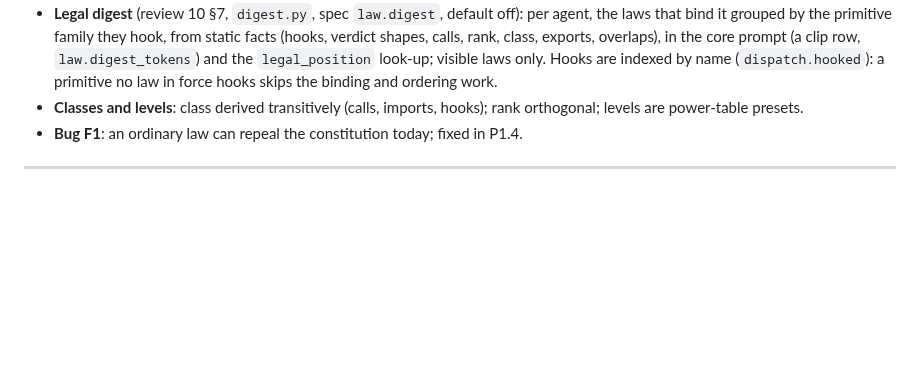
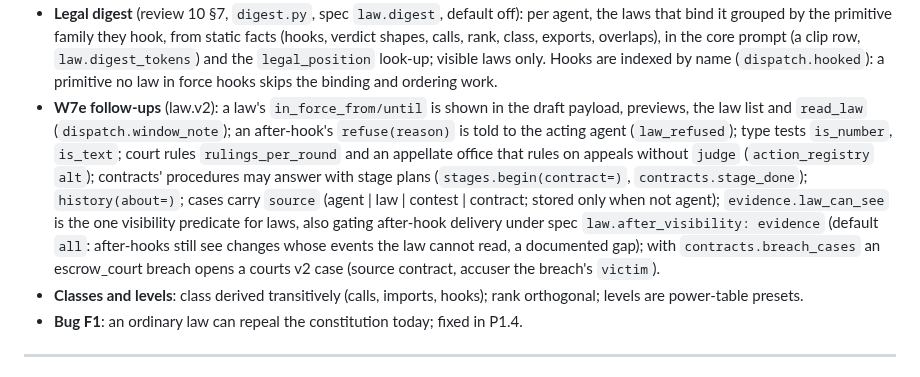
Before and after one commit to zachmacsmith/charter, a Markdown page: docs/ARCHITECTURE.md, the part around the change. GitHub-like rendering; blank space fills up the shorter version.

Commit message:
docs: W7e follow-ups in ARCHITECTURE §6

```diff
--- a/docs/ARCHITECTURE.md
+++ b/docs/ARCHITECTURE.md
@@ -457,6 +457,14 @@ Review 09 is the normative design. Summary of the target:
   primitive family they hook, from static facts (hooks, verdict shapes, calls, rank, class, exports, overlaps), in the core prompt
   (a clip row, `law.digest_tokens`) and the `legal_position` look-up; visible laws only. Hooks are indexed by name
   (`dispatch.hooked`): a primitive no law in force hooks skips the binding and ordering work.
+- **W7e follow-ups** (law.v2): a law's `in_force_from/until` is shown in the draft payload, previews, the law list and `read_law`
+  (`dispatch.window_note`); an after-hook's `refuse(reason)` is told to the acting agent (`law_refused`); type tests `is_number`,
+  `is_text`; court rules `rulings_per_round` and an appellate office that rules on appeals without `judge` (`action_registry`
+  `alt`); contracts' procedures may answer with stage plans (`stages.begin(contract=)`, `contracts.stage_done`); `history(about=)`;
+  cases carry `source` (agent | law | contest | contract; stored only when not agent); `evidence.law_can_see` is the one visibility
+  predicate for laws, also gating after-hook delivery under spec `law.after_visibility: evidence` (default `all`: after-hooks
+  still see changes whose events the law cannot read, a documented gap); with `contracts.breach_cases` an escrow_court breach
+  opens a courts v2 case (source contract, accuser the breach's `victim`).
 - **Classes and levels**: class derived transitively (calls, imports, hooks); rank orthogonal; levels are power-table presets.
 - **Bug F1**: an ordinary law can repeal the constitution today; fixed in P1.4.
 
```
